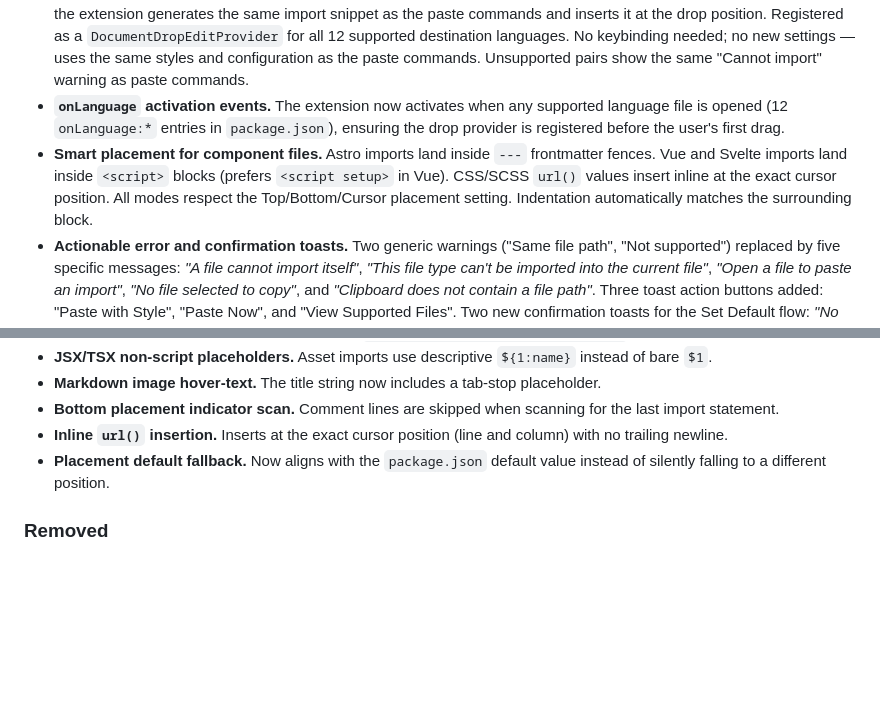
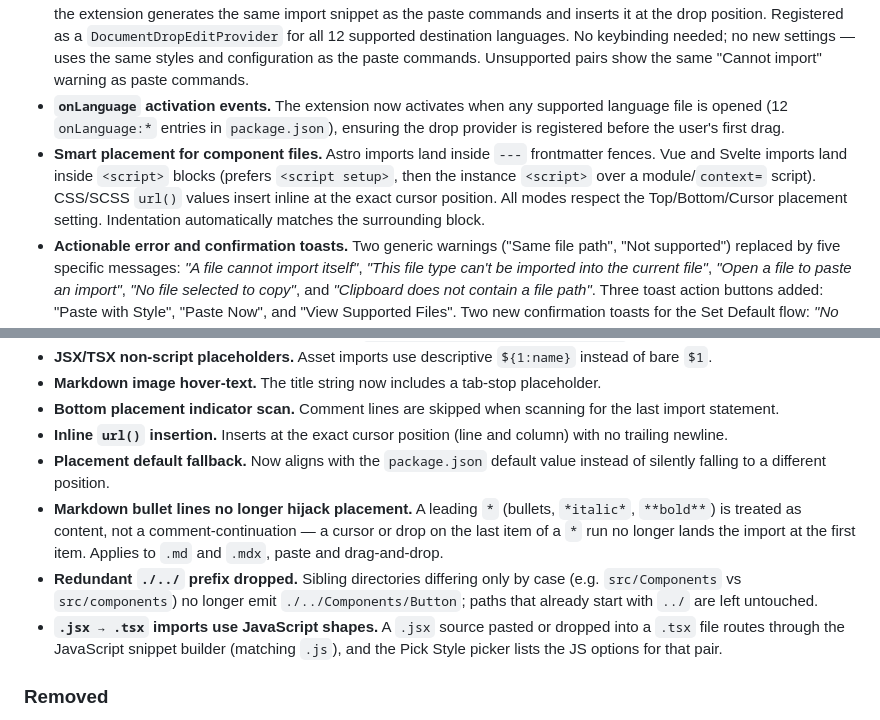
Before and after one commit to ElecTreeFrying/auto-import-relative-path, a Markdown page: CHANGELOG.md, 2 parts joined by grey strips. Rendered like a GitHub page; blank space fills up the shorter version.

Commit message:
docs(changelog): record placement and import-routing fixes
- Markdown leading * treated as content, not comment-continuation.
- Redundant ./../ prefix no longer emitted for case-differing siblings.
- .jsx -> .tsx imports route through the JavaScript snippet builder.
- Refine Vue/Svelte script-block preference wording (instance over
  module/context= script).

```diff
--- a/CHANGELOG.md
+++ b/CHANGELOG.md
@@ -19,7 +19,7 @@
   - **Auto Import: Set Default Import Style** — same picker, but persists the chosen shape to User (Global) settings instead of inserting a snippet. The current default is marked with a checkmark icon and appears first in the list.
 - **Drag-and-drop import from Explorer.** Drag any supported source file from the Explorer sidebar into an open editor — the extension generates the same import snippet as the paste commands and inserts it at the drop position. Registered as a `DocumentDropEditProvider` for all 12 supported destination languages. No keybinding needed; no new settings — uses the same styles and configuration as the paste commands. Unsupported pairs show the same "Cannot import" warning as paste commands.
 - **`onLanguage` activation events.** The extension now activates when any supported language file is opened (12 `onLanguage:*` entries in `package.json`), ensuring the drop provider is registered before the user's first drag.
-- **Smart placement for component files.** Astro imports land inside `---` frontmatter fences. Vue and Svelte imports land inside `<script>` blocks (prefers `<script setup>` in Vue). CSS/SCSS `url()` values insert inline at the exact cursor position. All modes respect the Top/Bottom/Cursor placement setting. Indentation automatically matches the surrounding block.
+- **Smart placement for component files.** Astro imports land inside `---` frontmatter fences. Vue and Svelte imports land inside `<script>` blocks (prefers `<script setup>`, then the instance `<script>` over a module/`context=` script). CSS/SCSS `url()` values insert inline at the exact cursor position. All modes respect the Top/Bottom/Cursor placement setting. Indentation automatically matches the surrounding block.
 - **Actionable error and confirmation toasts.** Two generic warnings ("Same file path", "Not supported") replaced by five specific messages: *"A file cannot import itself"*, *"This file type can't be imported into the current file"*, *"Open a file to paste an import"*, *"No file selected to copy"*, and *"Clipboard does not contain a file path"*. Three toast action buttons added: "Paste with Style", "Paste Now", and "View Supported Files". Two new confirmation toasts for the Set Default flow: *"No configurable style"* warning and *"Default style saved"* confirmation. Plus a *"No file extension"* warning when copying extensionless files.
 - **Class-name detection for TypeScript.** The named-import shape (`import { Name } from '…'`) now auto-fills the identifier from the source file's `export class Name` declaration when available. Falls back to Angular-convention PascalCase derivation (`.component`, `.directive`, `.pipe`, `.service`, `.module` suffixes), then to a `$1` tab-stop placeholder.
 - **New import styles per language.** TypeScript: `import type { }`, mixed value + type, dynamic `await import()`. JavaScript: mixed default + named, `await import()`. SCSS: `@use '…' as *`, `@forward '…'`. HTML script: `defer`, `type="module"`, `async`. HTML image: lazy-loading with `loading="lazy"`, CLS-safe dimensions with `width`/`height` attributes.
@@ -48,6 +48,9 @@
 - **Bottom placement indicator scan.** Comment lines are skipped when scanning for the last import statement.
 - **Inline `url()` insertion.** Inserts at the exact cursor position (line and column) with no trailing newline.
 - **Placement default fallback.** Now aligns with the `package.json` default value instead of silently falling to a different position.
+- **Markdown bullet lines no longer hijack placement.** A leading `*` (bullets, `*italic*`, `**bold**`) is treated as content, not a comment-continuation — a cursor or drop on the last item of a `*` run no longer lands the import at the first item. Applies to `.md` and `.mdx`, paste and drag-and-drop.
+- **Redundant `./../` prefix dropped.** Sibling directories differing only by case (e.g. `src/Components` vs `src/components`) no longer emit `./../Components/Button`; paths that already start with `../` are left untouched.
+- **`.jsx → .tsx` imports use JavaScript shapes.** A `.jsx` source pasted or dropped into a `.tsx` file routes through the JavaScript snippet builder (matching `.js`), and the Pick Style picker lists the JS options for that pair.
 
 ### Removed
 - `vsc-extension-quickstart.md` — scaffold artifact, not relevant to published extension users.
```
